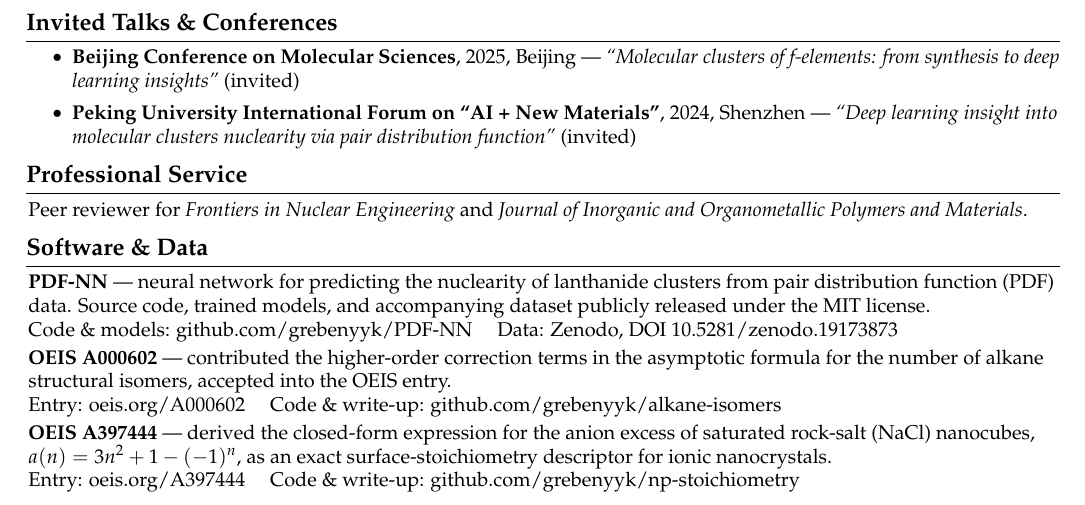
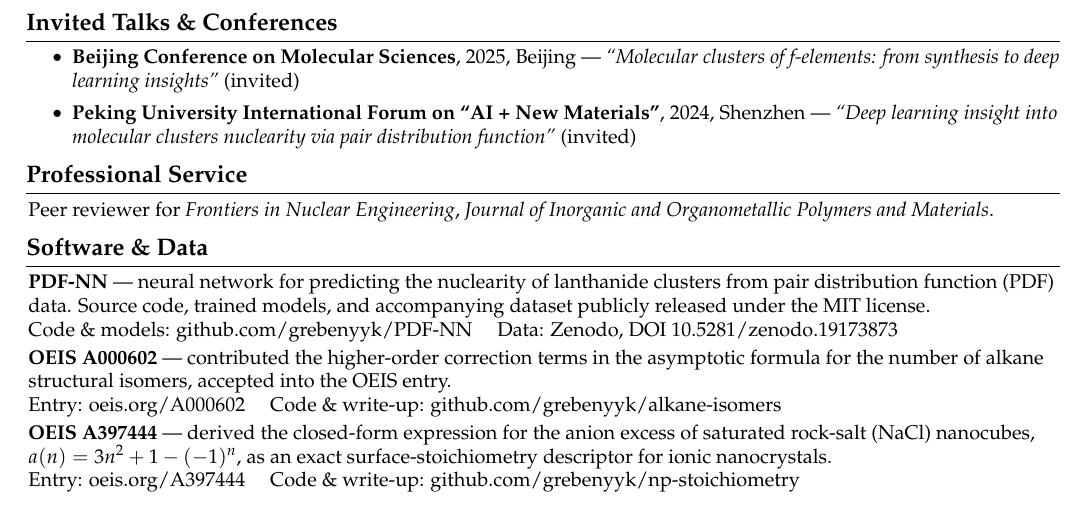
Before and after one commit to grebenyyk/dimitrygrebenyuk-source, a LaTeX CV (cv-source/main.tex): part of page 2 of 2, cut so that both start at the same text. Compiled offline with pdfLaTeX.

Commit message:
Reviewer list: comma-separated journals

```diff
--- a/cv-source/main.tex
+++ b/cv-source/main.tex
@@ -292,7 +292,7 @@
     \section{Professional Service}
     \vspace{0.04 cm}
     \begin{onecolentry}
-    Peer reviewer for \textit{Frontiers in Nuclear Engineering} and \textit{Journal of Inorganic and Organometallic Polymers and Materials}.
+    Peer reviewer for \textit{Frontiers in Nuclear Engineering}, \textit{Journal of Inorganic and Organometallic Polymers and Materials}.
     \end{onecolentry}
 
     \section{Software \& Data}
```
Also changed, not shown: content/cv.pdf, cv-source/cv.pdf, cv-source/main.pdf.
